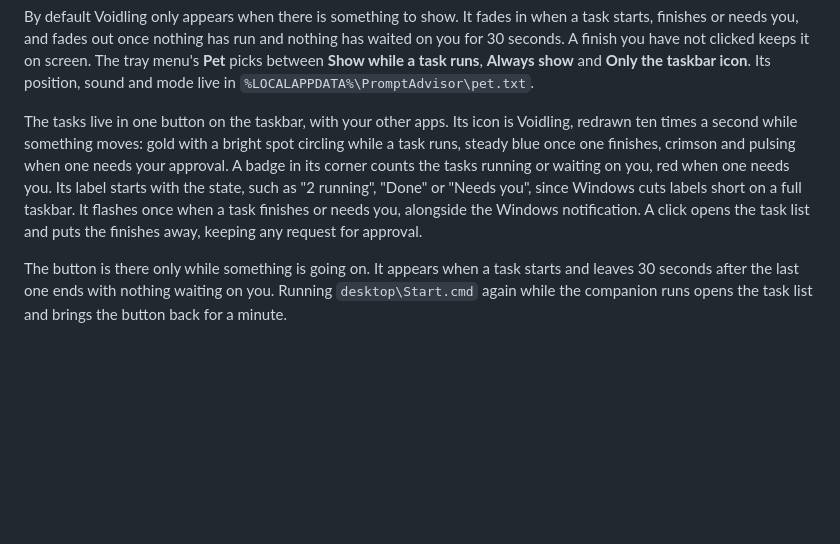
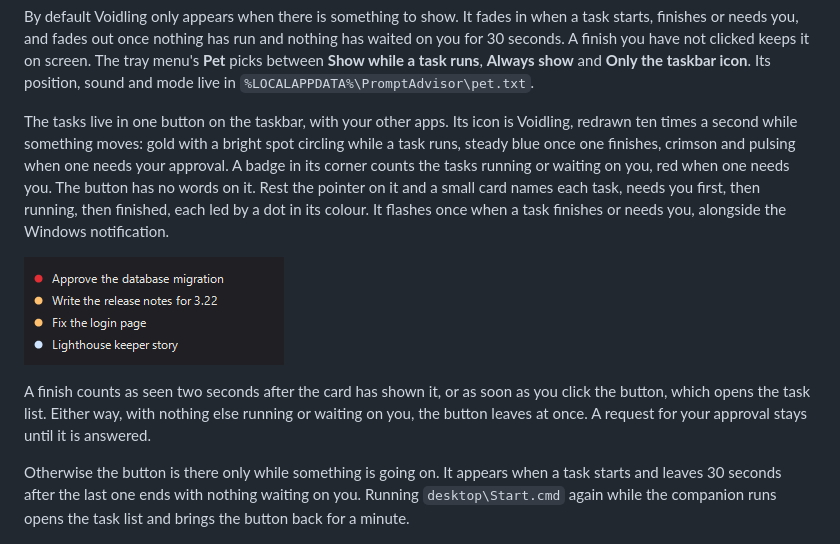
Before and after one commit to deepithbr/prompt-navigator, a Markdown page: README.md, the part around the change. Drawn GitHub-style; pictures changed too: docs/screenshots/hover-card.png (added); blank space fills up the shorter version.

```diff
--- a/README.md
+++ b/README.md
@@ -126,9 +126,13 @@ It draws one frame per screen refresh, timed to Windows' own screen updates: 60
 
 By default Voidling only appears when there is something to show. It fades in when a task starts, finishes or needs you, and fades out once nothing has run and nothing has waited on you for 30 seconds. A finish you have not clicked keeps it on screen. The tray menu's **Pet** picks between **Show while a task runs**, **Always show** and **Only the taskbar icon**. Its position, sound and mode live in `%LOCALAPPDATA%\PromptAdvisor\pet.txt`.
 
-The tasks live in one button on the taskbar, with your other apps. Its icon is Voidling, redrawn ten times a second while something moves: gold with a bright spot circling while a task runs, steady blue once one finishes, crimson and pulsing when one needs your approval. A badge in its corner counts the tasks running or waiting on you, red when one needs you. Its label starts with the state, such as "2 running", "Done" or "Needs you", since Windows cuts labels short on a full taskbar. It flashes once when a task finishes or needs you, alongside the Windows notification. A click opens the task list and puts the finishes away, keeping any request for approval.
+The tasks live in one button on the taskbar, with your other apps. Its icon is Voidling, redrawn ten times a second while something moves: gold with a bright spot circling while a task runs, steady blue once one finishes, crimson and pulsing when one needs your approval. A badge in its corner counts the tasks running or waiting on you, red when one needs you. The button has no words on it. Rest the pointer on it and a small card names each task, needs you first, then running, then finished, each led by a dot in its colour. It flashes once when a task finishes or needs you, alongside the Windows notification.
 
-The button is there only while something is going on. It appears when a task starts and leaves 30 seconds after the last one ends with nothing waiting on you. Running `desktop\Start.cmd` again while the companion runs opens the task list and brings the button back for a minute.
+![The hover card: one task needing approval, two running and one finished](docs/screenshots/hover-card.png)
+
+A finish counts as seen two seconds after the card has shown it, or as soon as you click the button, which opens the task list. Either way, with nothing else running or waiting on you, the button leaves at once. A request for your approval stays until it is answered.
+
+Otherwise the button is there only while something is going on. It appears when a task starts and leaves 30 seconds after the last one ends with nothing waiting on you. Running `desktop\Start.cmd` again while the companion runs opens the task list and brings the button back for a minute.
 
 ![The taskbar button while two tasks run, its spot circling, then finished and flashing, finished, and needing you, beside a second button for comparison](docs/screenshots/taskbar-button.png)
 
```
Also changed, not shown: 1 other file.
